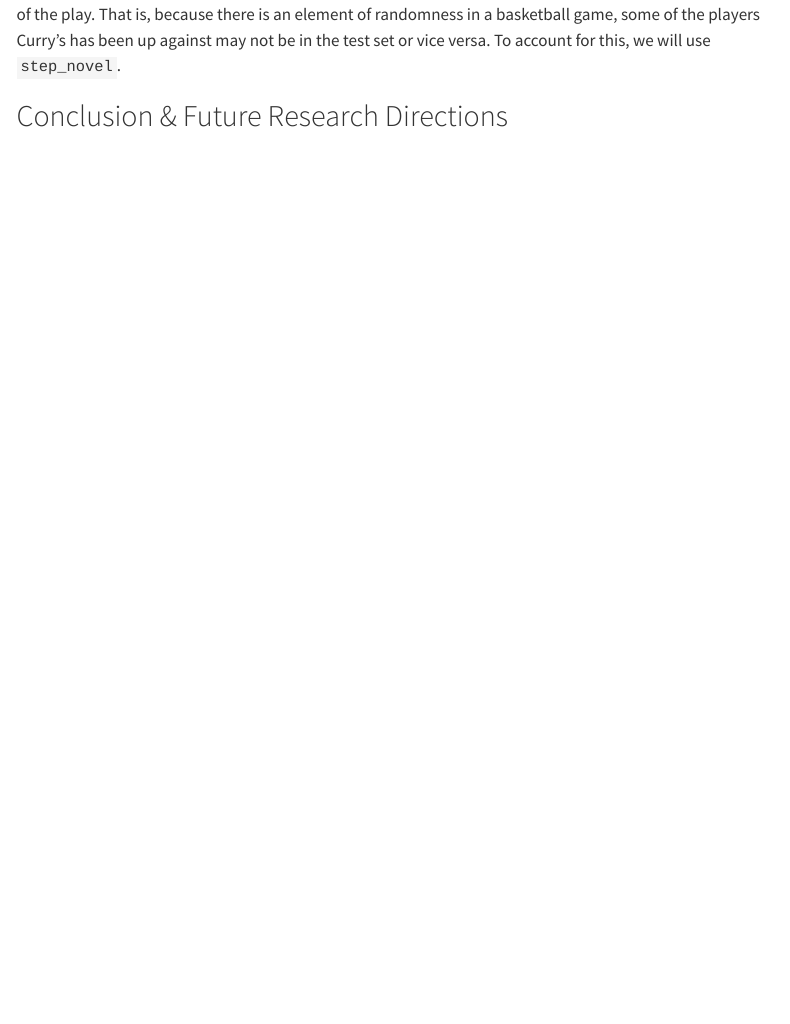
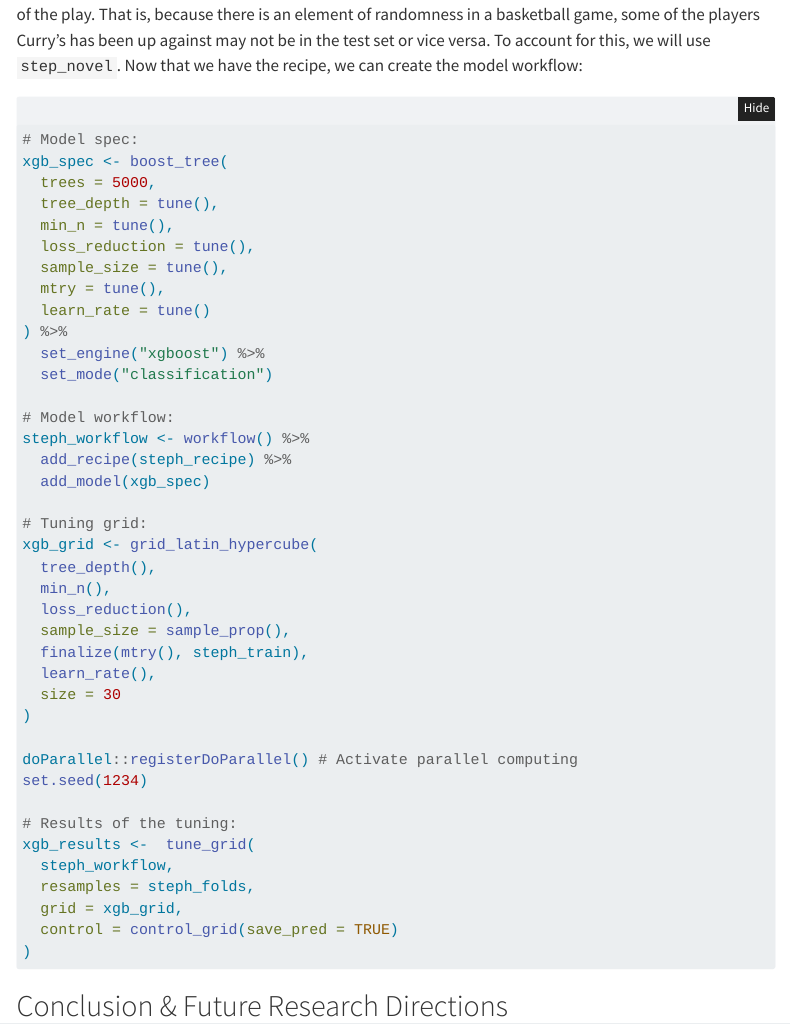
Before and after one commit to Jokasan/spicy_like_curry, a Quarto document (index.qmd): the page in a window 1100 px wide, from 7250 px down. Rendered offline with R 4.5, knitr and Pandoc in place of Quarto, with nearby package versions; folded parts are opened; some code elsewhere in the file could not run offline; menus at the side of the page are left out.

Commit message:
added workflows

````diff
--- a/index.qmd
+++ b/index.qmd
@@ -456,4 +455,4 @@ In addition to creating dummy variables for the nominal variables, we will also
 account for the uniqueness of the play. That is, because there is an element
 of randomness in a basketball game, some of the players Curry's has been up
 against may not be in the test set or vice versa. To account for this, we will
-use `step_novel`.
+use `step_novel`. Now that we have the recipe, we can create the model workflow:
@@ -460,2 +463,43 @@ use `step_novel`.
+# Model spec:
+xgb_spec <- boost_tree(
+  trees = 5000,
+  tree_depth = tune(),
+  min_n = tune(),
+  loss_reduction = tune(),
+  sample_size = tune(),
+  mtry = tune(),
+  learn_rate = tune()
+) %>%
+  set_engine("xgboost") %>%
+  set_mode("classification")
+
+# Model workflow:
+steph_workflow <- workflow() %>%
+  add_recipe(steph_recipe) %>%
+  add_model(xgb_spec)
+
+# Tuning grid:
+xgb_grid <- grid_latin_hypercube(
+  tree_depth(),
+  min_n(),
+  loss_reduction(),
+  sample_size = sample_prop(),
+  finalize(mtry(), steph_train),
+  learn_rate(),
+  size = 30
+)
+
+doParallel::registerDoParallel() # Activate parallel computing
+set.seed(1234)
+
+# Results of the tuning:
+xgb_results <-  tune_grid(
+  steph_workflow,
+  resamples = steph_folds,
+  grid = xgb_grid,
+  control = control_grid(save_pred = TRUE)
+)
+```
+
 
 ## Conclusion & Future Research Directions
````
Also changed, not shown: index.html, index.qmd (7 more changed lines).
